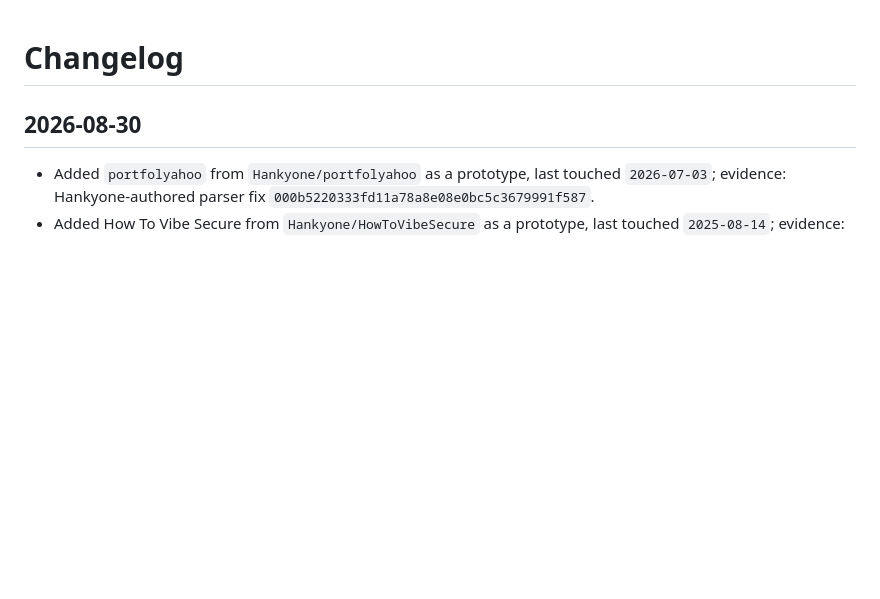
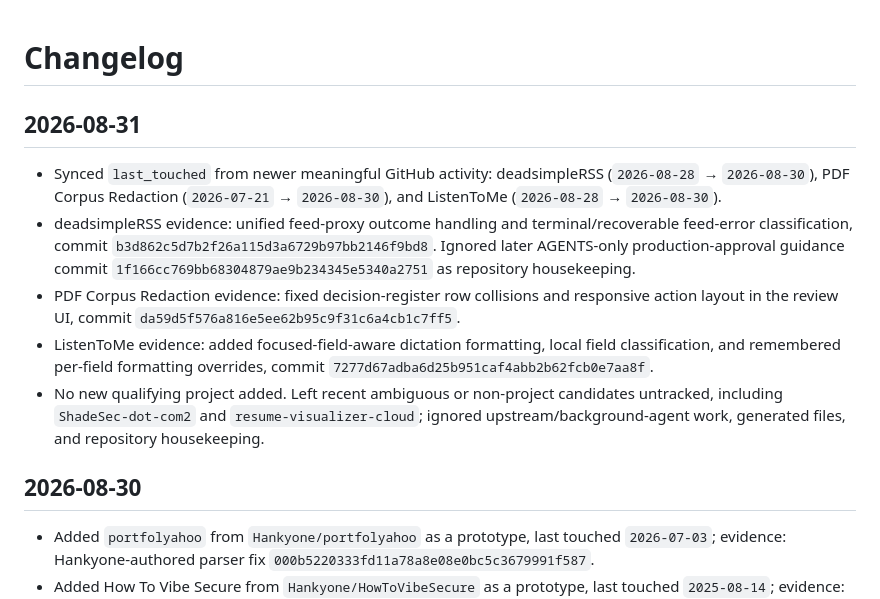
Before and after one commit to Hankyone/project-radar, a Markdown page: changelog.md, the part around the change. Drawn GitHub-style; blank space fills up the shorter version.

Commit message:
Record August 30 project activity sync

```diff
--- a/changelog.md
+++ b/changelog.md
@@ -1,4 +1,12 @@
 # Changelog
+
+## 2026-08-31
+
+- Synced `last_touched` from newer meaningful GitHub activity: deadsimpleRSS (`2026-08-28` → `2026-08-30`), PDF Corpus Redaction (`2026-07-21` → `2026-08-30`), and ListenToMe (`2026-08-28` → `2026-08-30`).
+- deadsimpleRSS evidence: unified feed-proxy outcome handling and terminal/recoverable feed-error classification, commit `b3d862c5d7b2f26a115d3a6729b97bb2146f9bd8`. Ignored later AGENTS-only production-approval guidance commit `1f166cc769bb68304879ae9b234345e5340a2751` as repository housekeeping.
+- PDF Corpus Redaction evidence: fixed decision-register row collisions and responsive action layout in the review UI, commit `da59d5f576a816e5ee62b95c9f31c6a4cb1c7ff5`.
+- ListenToMe evidence: added focused-field-aware dictation formatting, local field classification, and remembered per-field formatting overrides, commit `7277d67adba6d25b951caf4abb2b62fcb0e7aa8f`.
+- No new qualifying project added. Left recent ambiguous or non-project candidates untracked, including `ShadeSec-dot-com2` and `resume-visualizer-cloud`; ignored upstream/background-agent work, generated files, and repository housekeeping.
 
 ## 2026-08-30
 
```
